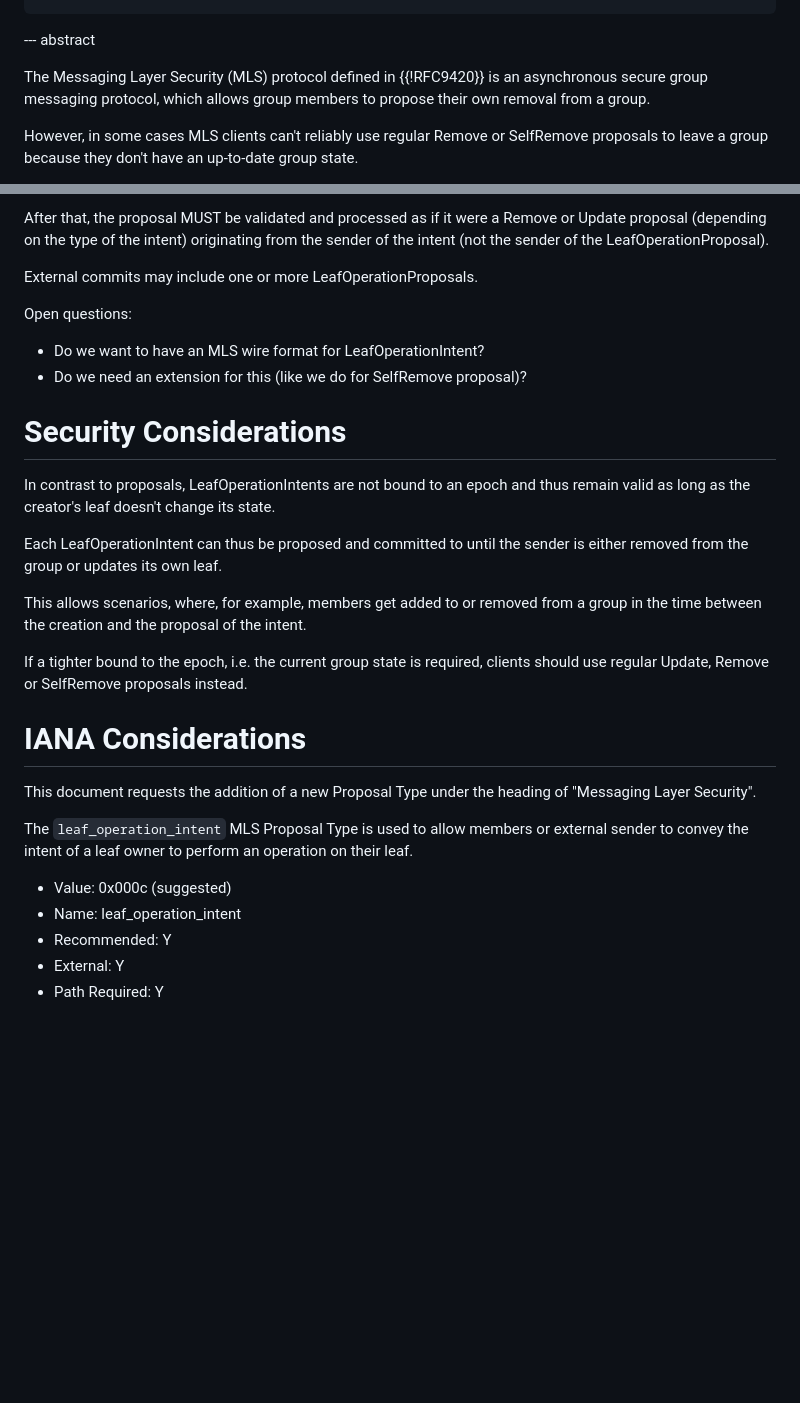
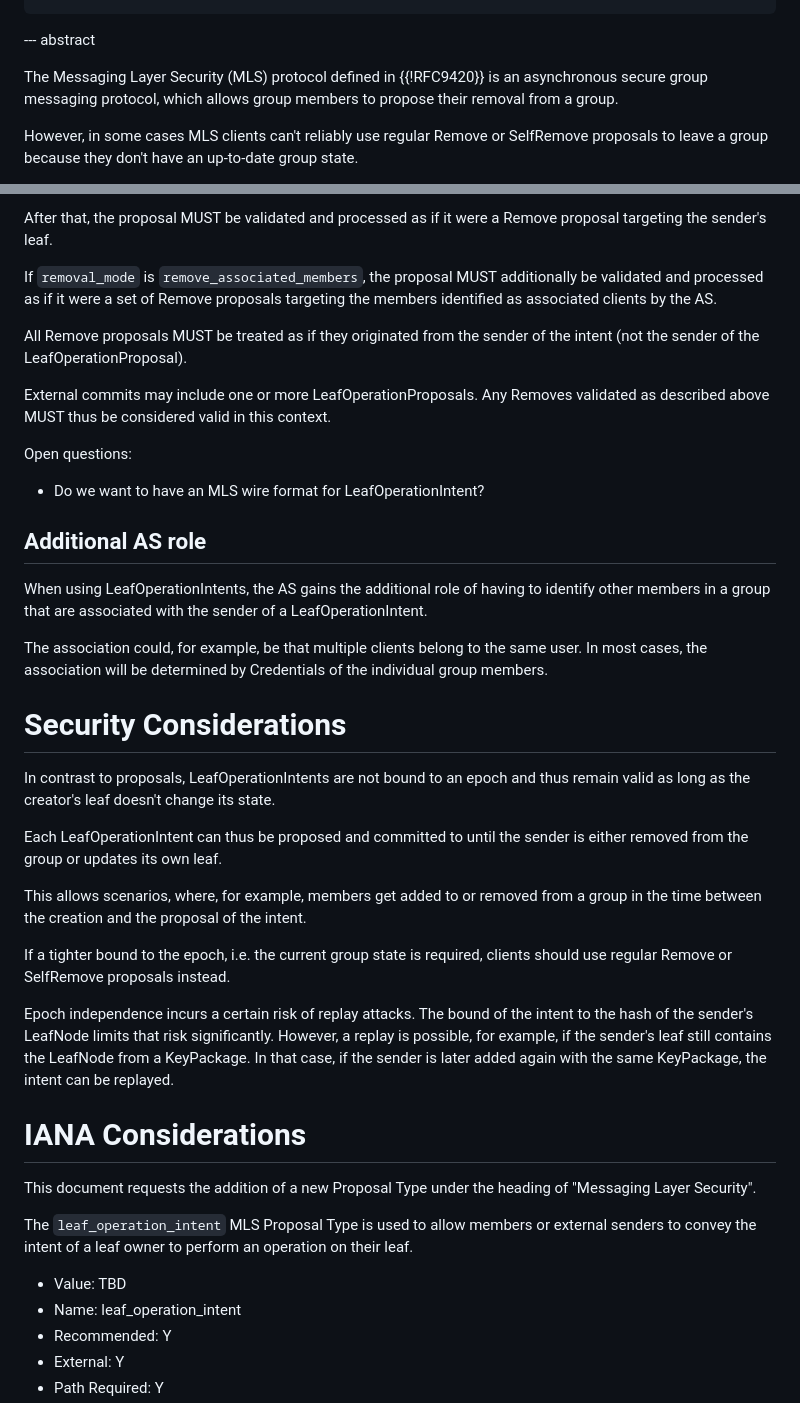
Before and after one commit to kkohbrok/draft-kohbrok-mls-leaf-operation-intents, a Markdown page: draft-kohbrok-mls-leaf-operation-intents.md, 2 parts joined by grey strips. GitHub-like rendering; blank space fills up the shorter version.

```diff
--- a/draft-kohbrok-mls-leaf-operation-intents.md
+++ b/draft-kohbrok-mls-leaf-operation-intents.md
@@ -42,7 +42,7 @@ informative:
 
 The Messaging Layer Security (MLS) protocol defined in {{!RFC9420}} is an
 asynchronous secure group messaging protocol, which allows group members to
-propose their own removal from a group.
+propose their removal from a group.
 
 However, in some cases MLS clients can't reliably use regular Remove or
 SelfRemove proposals to leave a group because they don't have an up-to-date
@@ -167,14 +173,30 @@ Recipients of a LeafOperationProposal MUST perform the following steps on the
 
 After that, the proposal MUST be validated and processed as if it were a Remove
-or Update proposal (depending on the type of the intent) originating from the
-sender of the intent (not the sender of the LeafOperationProposal).
+proposal targeting the sender's leaf.
 
-External commits may include one or more LeafOperationProposals.
+If `removal_mode` is `remove_associated_members`, the proposal MUST additionally
+be validated and processed as if it were a set of Remove proposals targeting the
+members identified as associated clients by the AS.
+
+All Remove proposals MUST be treated as if they originated from the sender of
+the intent (not the sender of the LeafOperationProposal).
+
+External commits may include one or more LeafOperationProposals. Any Removes
+validated as described above MUST thus be considered valid in this context.
 
 Open questions:
 
 - Do we want to have an MLS wire format for LeafOperationIntent?
-- Do we need an extension for this (like we do for SelfRemove proposal)?
+
+## Additional AS role
+
+When using LeafOperationIntents, the AS gains the additional role of having to
+identify other members in a group that are associated with the sender of a
+LeafOperationIntent.
+
+The association could, for example, be that multiple clients belong to the same
+user. In most cases, the association will be determined by Credentials of the
+individual group members.
 
 # Security Considerations
 
@@ -188,7 +210,13 @@ This allows scenarios, where, for example, members get added to or removed from
 a group in the time between the creation and the proposal of the intent.
 
 If a tighter bound to the epoch, i.e. the current group state is required,
-clients should use regular Update, Remove or SelfRemove proposals instead.
+clients should use regular Remove or SelfRemove proposals instead.
+
+Epoch independence incurs a certain risk of replay attacks. The bound of the
+intent to the hash of the sender's LeafNode limits that risk significantly.
+However, a replay is possible, for example, if the sender's leaf still contains
+the LeafNode from a KeyPackage. In that case, if the sender is later added again
+with the same KeyPackage, the intent can be replayed.
 
 # IANA Considerations
 
@@ -196,10 +224,10 @@ This document requests the addition of a new Proposal Type under the heading of
 "Messaging Layer Security".
 
 The `leaf_operation_intent` MLS Proposal Type is used to allow members or
-external sender to convey the intent of a leaf owner to perform an operation on
+external senders to convey the intent of a leaf owner to perform an operation on
 their leaf.
 
-* Value: 0x000c (suggested)
+* Value: TBD
 * Name: leaf_operation_intent
 * Recommended: Y
 * External: Y
```
Also changed, not shown: other parts of draft-kohbrok-mls-leaf-operation-intents.md (+45 -39 lines).
